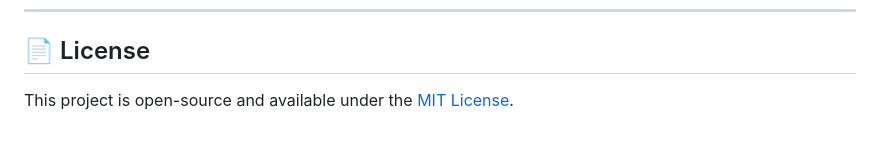
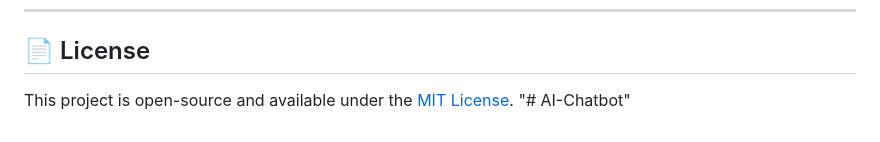
Before and after one commit to rivesh-kumar/AI-Chatbot, a Markdown page: README.md, the part around the change. Rendered like a GitHub page.

```diff
--- a/README.md
+++ b/README.md
@@ -79,3 +79,4 @@ python agent.py
 
 ## 📄 License
 This project is open-source and available under the [MIT License](LICENSE).
+"# AI-Chatbot"
```
